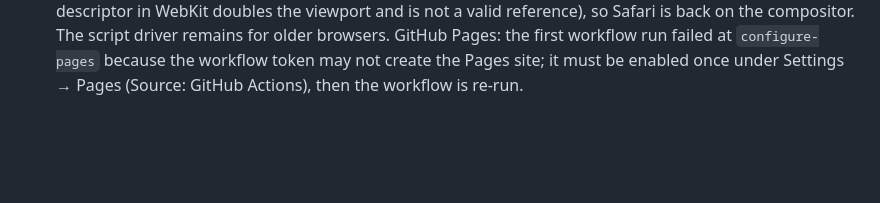
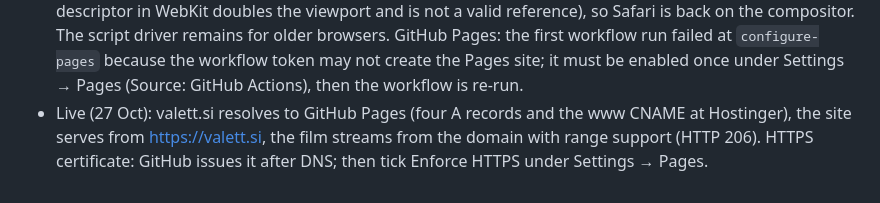
Before and after one commit to Valettapp/website, a Markdown page: docs/PENDING.md, the part around the change. Rendered like a GitHub page; blank space fills up the shorter version.

Commit message:
Docs: valett.si is live on GitHub Pages
Co-Authored-By: Claude Fable 5.1 <noreply@anthropic.com>
Claude-Session: https://claude.ai/code/session_01XUjYYSdYvLLVrdSuyXtLUf

```diff
--- a/docs/PENDING.md
+++ b/docs/PENDING.md
@@ -72,3 +72,4 @@ Items the site needs before launch, in the order they block work. Each has a pla
 - Film hosting for the preview (27 Oct): both cuts are also on the Higgsfield media CDN (public, HTTP 206 with video/mp4, verified), which the preview streams first; the bundled file is the fetch fallback. On the real site the files are served from the site itself.
 - Domain and hosting (27 Oct, Leon): the domain is valett.si (Hostinger). Every site reference moved from valettuae.com to valett.si; the contact address is now hello@valett.si, still to confirm. Hosting: GitHub Pages from `.github/workflows/deploy.yml` (builds on every push to the default branch; `actions/configure-pages` creates the Pages site on first run). Custom domain: set valett.si under Settings → Pages (the CNAME file in `public/` is informational for workflow deploys), then at Hostinger point the DNS: A records for @ to 185.199.108.153, 185.199.109.153, 185.199.110.153, 185.199.111.153; CNAME for www to valettapp.github.io. Enforce HTTPS once the certificate is issued. Form secrets FORMSPREE_ID and PUBLIC_TURNSTILE_SITE_KEY go in the repository's Actions secrets.
 - Hero timeline (27 Oct): the story now runs on a root scroll timeline (`animation-timeline: scroll(root)`) with absolute ranges, `--story-top` (section offset, measured once) plus a share of `--story-len` (380svh). Both Chromium and WebKit drive this identically (verified at a plain 390×844 viewport; Playwright's iPhone descriptor in WebKit doubles the viewport and is not a valid reference), so Safari is back on the compositor. The script driver remains for older browsers. GitHub Pages: the first workflow run failed at `configure-pages` because the workflow token may not create the Pages site; it must be enabled once under Settings → Pages (Source: GitHub Actions), then the workflow is re-run.
+- Live (27 Oct): valett.si resolves to GitHub Pages (four A records and the www CNAME at Hostinger), the site serves from https://valett.si, the film streams from the domain with range support (HTTP 206). HTTPS certificate: GitHub issues it after DNS; then tick Enforce HTTPS under Settings → Pages.
```
